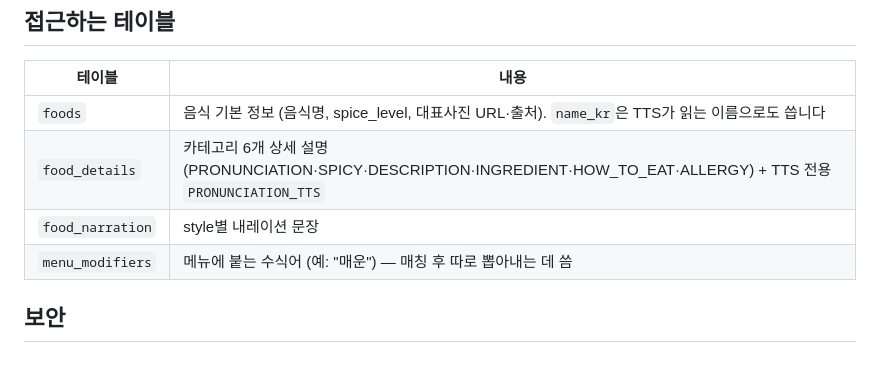
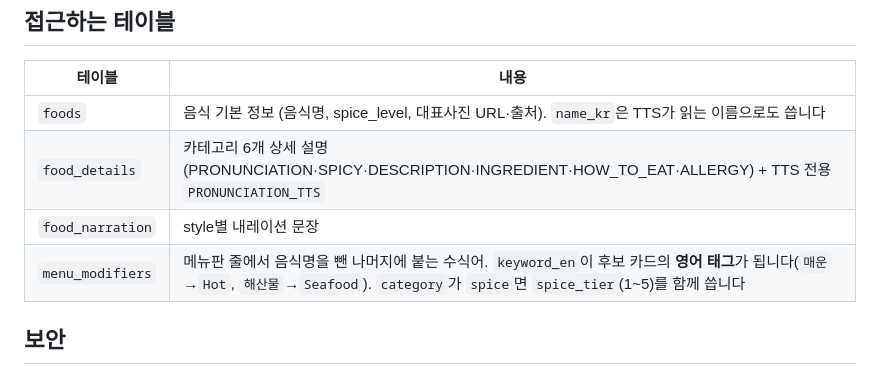
Before and after one commit to HJU5022/K_Menu_Voice_Guide, a Markdown page: src/db/README.md, the part around the change. Rendered like a GitHub page.

```diff
--- a/src/db/README.md
+++ b/src/db/README.md
@@ -21,7 +21,7 @@ DB에 직접 접근하는 코드는 전부 여기에만 둡니다. 다른 폴더
 | `foods` | 음식 기본 정보 (음식명, spice_level, 대표사진 URL·출처). `name_kr`은 TTS가 읽는 이름으로도 씁니다 |
 | `food_details` | 카테고리 6개 상세 설명 (PRONUNCIATION·SPICY·DESCRIPTION·INGREDIENT·HOW_TO_EAT·ALLERGY) + TTS 전용 `PRONUNCIATION_TTS` |
 | `food_narration` | style별 내레이션 문장 |
-| `menu_modifiers` | 메뉴에 붙는 수식어 (예: "매운") — 매칭 후 따로 뽑아내는 데 씀 |
+| `menu_modifiers` | 메뉴판 줄에서 음식명을 뺀 나머지에 붙는 수식어. `keyword_en`이 후보 카드의 **영어 태그**가 됩니다(`매운`→`Hot`, `해산물`→`Seafood`). `category`가 `spice`면 `spice_tier`(1~5)를 함께 씁니다 |
 
 ## 보안
 
```
Also changed, not shown: README.md (+10 -2 lines).
